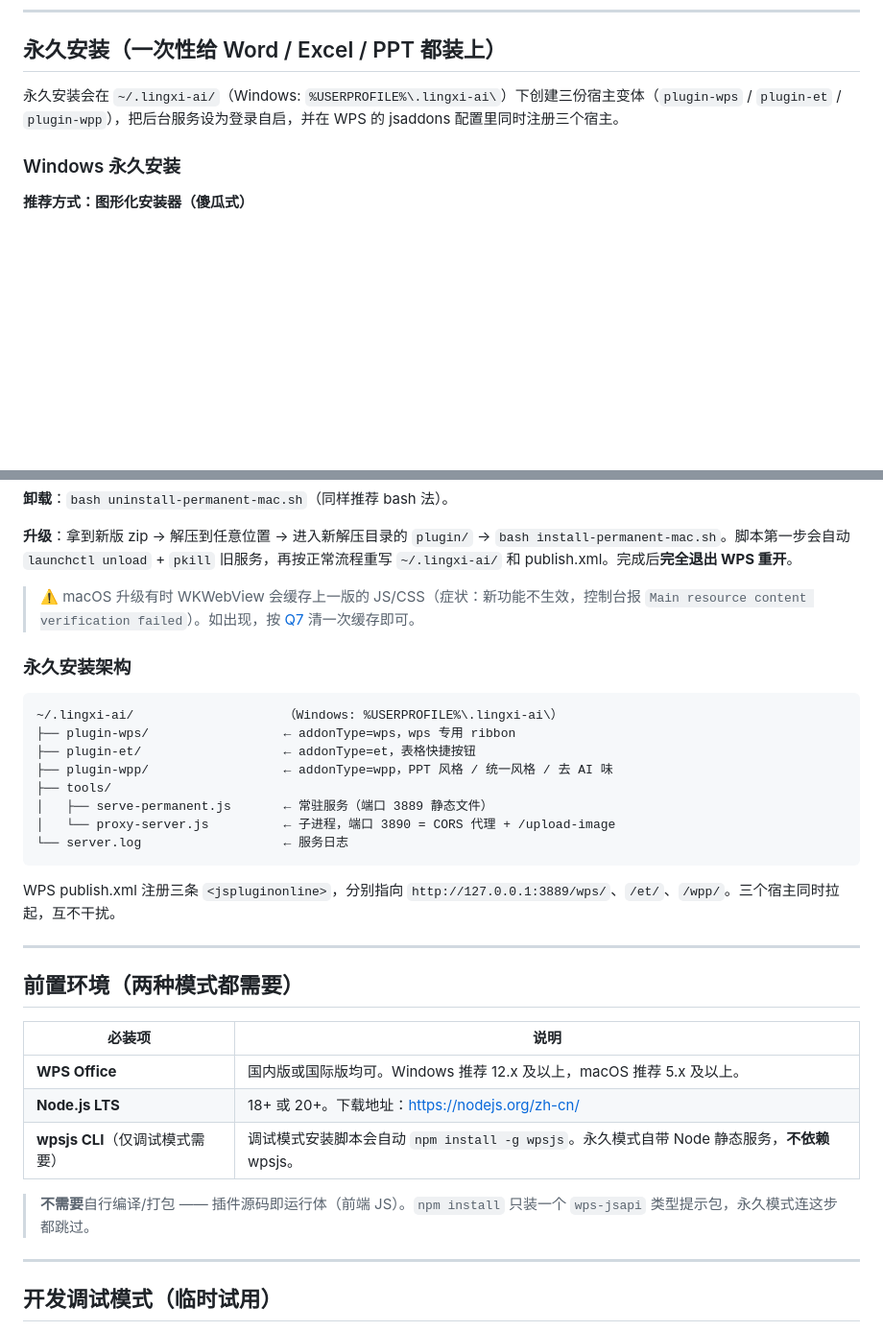
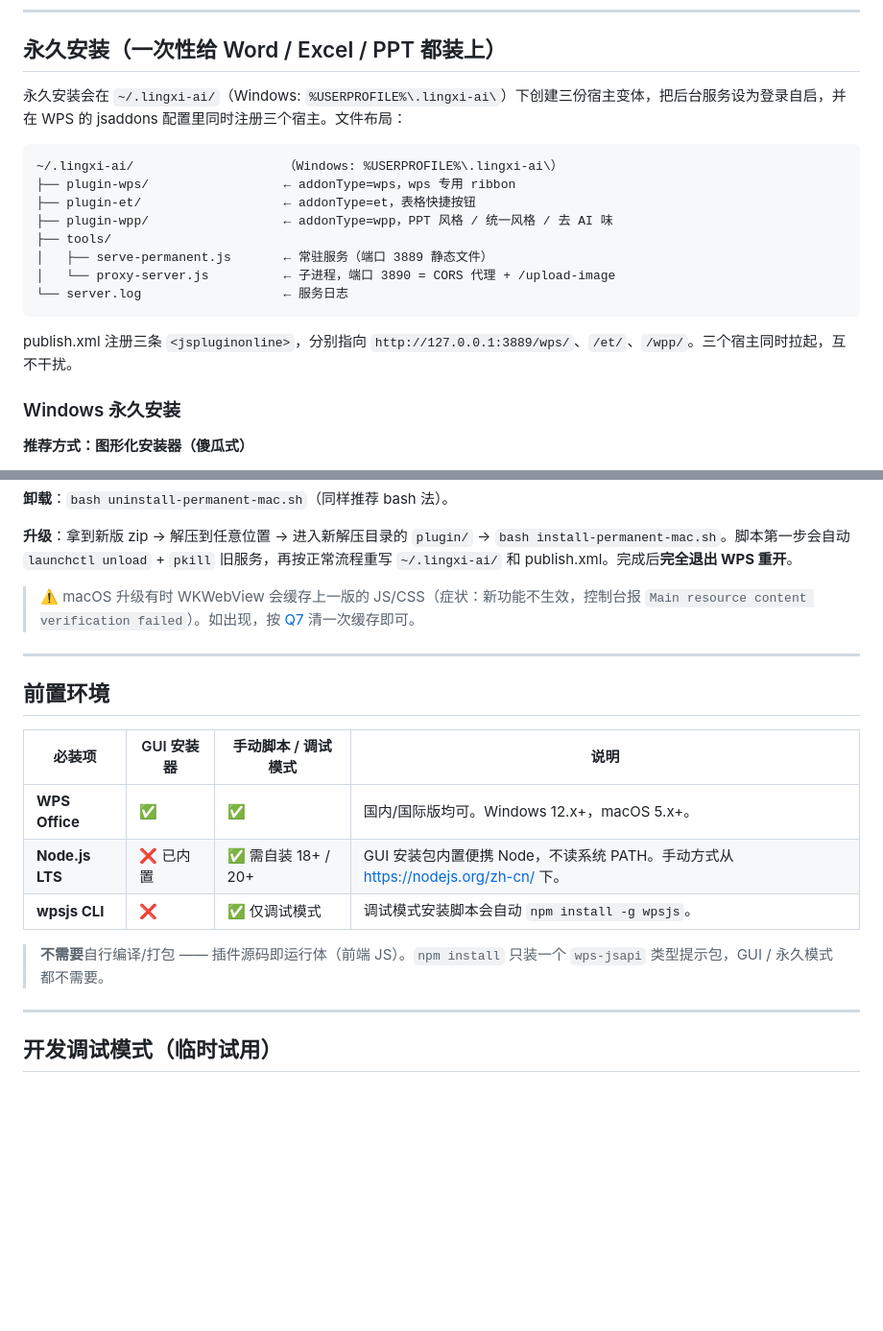
Before and after one commit to King-JH484/WPS-AI, a Markdown page: INSTALL.md, 2 parts joined by grey strips. Shown at 96% size. Rendered like a GitHub page; blank space fills up the shorter version.

````diff
--- a/INSTALL.md
+++ b/INSTALL.md
@@ -15,7 +15,20 @@
 
 ## 永久安装（一次性给 Word / Excel / PPT 都装上）
 
-永久安装会在 `~/.lingxi-ai/`（Windows: `%USERPROFILE%\.lingxi-ai\`）下创建三份宿主变体（`plugin-wps` / `plugin-et` / `plugin-wpp`），把后台服务设为登录自启，并在 WPS 的 jsaddons 配置里同时注册三个宿主。
+永久安装会在 `~/.lingxi-ai/`（Windows: `%USERPROFILE%\.lingxi-ai\`）下创建三份宿主变体，把后台服务设为登录自启，并在 WPS 的 jsaddons 配置里同时注册三个宿主。文件布局：
+
+```
+~/.lingxi-ai/                    （Windows: %USERPROFILE%\.lingxi-ai\）
+├── plugin-wps/                  ← addonType=wps，wps 专用 ribbon
+├── plugin-et/                   ← addonType=et，表格快捷按钮
+├── plugin-wpp/                  ← addonType=wpp，PPT 风格 / 统一风格 / 去 AI 味
+├── tools/
+│   ├── serve-permanent.js       ← 常驻服务（端口 3889 静态文件）
+│   └── proxy-server.js          ← 子进程，端口 3890 = CORS 代理 + /upload-image
+└── server.log                   ← 服务日志
+```
+
+publish.xml 注册三条 `<jspluginonline>`，分别指向 `http://127.0.0.1:3889/wps/`、`/et/`、`/wpp/`。三个宿主同时拉起，互不干扰。
 
 ### Windows 永久安装
 
@@ -97,32 +110,17 @@
 
 > ⚠️ macOS 升级有时 WKWebView 会缓存上一版的 JS/CSS（症状：新功能不生效，控制台报 `Main resource content verification failed`）。如出现，按 [Q7](#q7macos-上重装后报-main-resource-content-verification-failed) 清一次缓存即可。
 
-### 永久安装架构
-
-```
-~/.lingxi-ai/                    （Windows: %USERPROFILE%\.lingxi-ai\）
-├── plugin-wps/                  ← addonType=wps，wps 专用 ribbon
-├── plugin-et/                   ← addonType=et，表格快捷按钮
-├── plugin-wpp/                  ← addonType=wpp，PPT 风格 / 统一风格 / 去 AI 味
-├── tools/
-│   ├── serve-permanent.js       ← 常驻服务（端口 3889 静态文件）
-│   └── proxy-server.js          ← 子进程，端口 3890 = CORS 代理 + /upload-image
-└── server.log                   ← 服务日志
-```
-
-WPS publish.xml 注册三条 `<jspluginonline>`，分别指向 `http://127.0.0.1:3889/wps/`、`/et/`、`/wpp/`。三个宿主同时拉起，互不干扰。
-
 ---
 
-## 前置环境（两种模式都需要）
+## 前置环境
 
-| 必装项 | 说明 |
-| --- | --- |
-| **WPS Office** | 国内版或国际版均可。Windows 推荐 12.x 及以上，macOS 推荐 5.x 及以上。 |
-| **Node.js LTS** | 18+ 或 20+。下载地址：<https://nodejs.org/zh-cn/> |
-| **wpsjs CLI**（仅调试模式需要） | 调试模式安装脚本会自动 `npm install -g wpsjs`。永久模式自带 Node 静态服务，**不依赖** wpsjs。 |
+| 必装项 | GUI 安装器 | 手动脚本 / 调试模式 | 说明 |
+| --- | --- | --- | --- |
+| **WPS Office** | ✅ | ✅ | 国内/国际版均可。Windows 12.x+，macOS 5.x+。 |
+| **Node.js LTS** | ❌ 已内置 | ✅ 需自装 18+ / 20+ | GUI 安装包内置便携 Node，不读系统 PATH。手动方式从 <https://nodejs.org/zh-cn/> 下。 |
+| **wpsjs CLI** | ❌ | ✅ 仅调试模式 | 调试模式安装脚本会自动 `npm install -g wpsjs`。 |
 
-> **不需要**自行编译/打包 —— 插件源码即运行体（前端 JS）。`npm install` 只装一个 `wps-jsapi` 类型提示包，永久模式连这步都跳过。
+> **不需要**自行编译/打包 —— 插件源码即运行体（前端 JS）。`npm install` 只装一个 `wps-jsapi` 类型提示包，GUI / 永久模式都不需要。
 
 ---
 
````
Also changed, not shown: README.md (+65 -31 lines).
